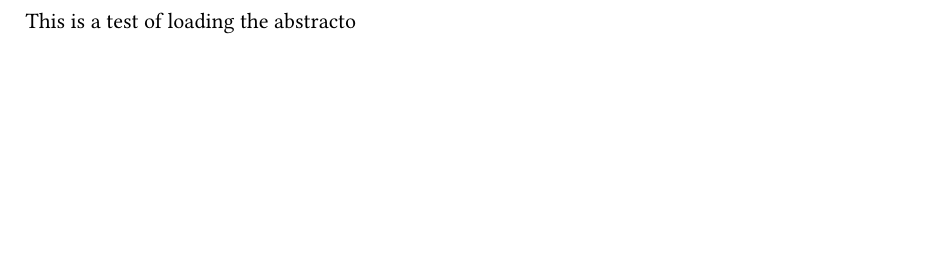
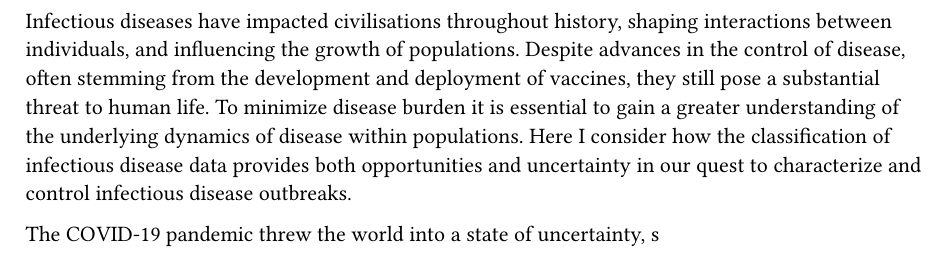
Before and after one commit to arnold-c/PhD-Dissertation, a Typst document (additional_sections/abstract.typ): part of the page, cut at the place of the change, the shorter picture padded with empty space. The pictures show the PDF file additional_sections/abstract.pdf that the author committed with the source.

Commit message:
Add abstract

```diff
--- a/additional_sections/abstract.typ
+++ b/additional_sections/abstract.typ
@@ -1,2 +1,5 @@
-This is a test of loading the abstract
+Infectious diseases have impacted civilisations throughout history, shaping interactions between individuals, and influencing the growth of populations.
+Despite advances in the control of disease, often stemming from the development and deployment of vaccines, they still pose a substantial threat to human life.
+To minimize disease burden it is essential to gain a greater understanding of the underlying dynamics of disease within populations.
+Here I consider how the classification of infectious disease data provides both opportunities and uncertainty in our quest to characterize and control infectious disease outbreaks.
 
```
Also changed, not shown: additional_sections/abstract.pdf, additional_sections/abstract.typ (9 more changed lines).
